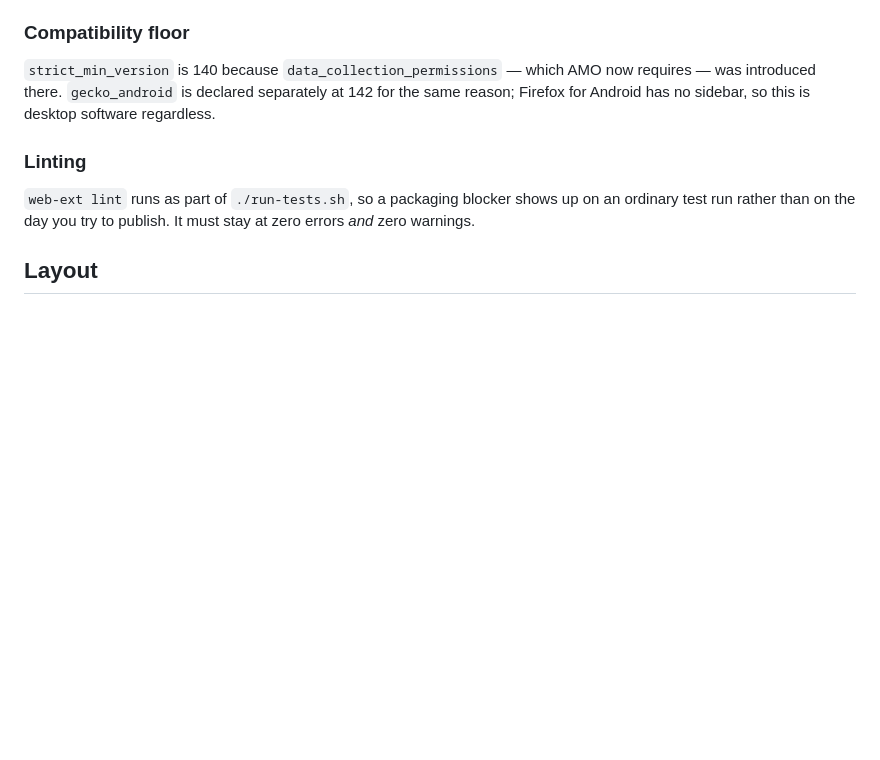
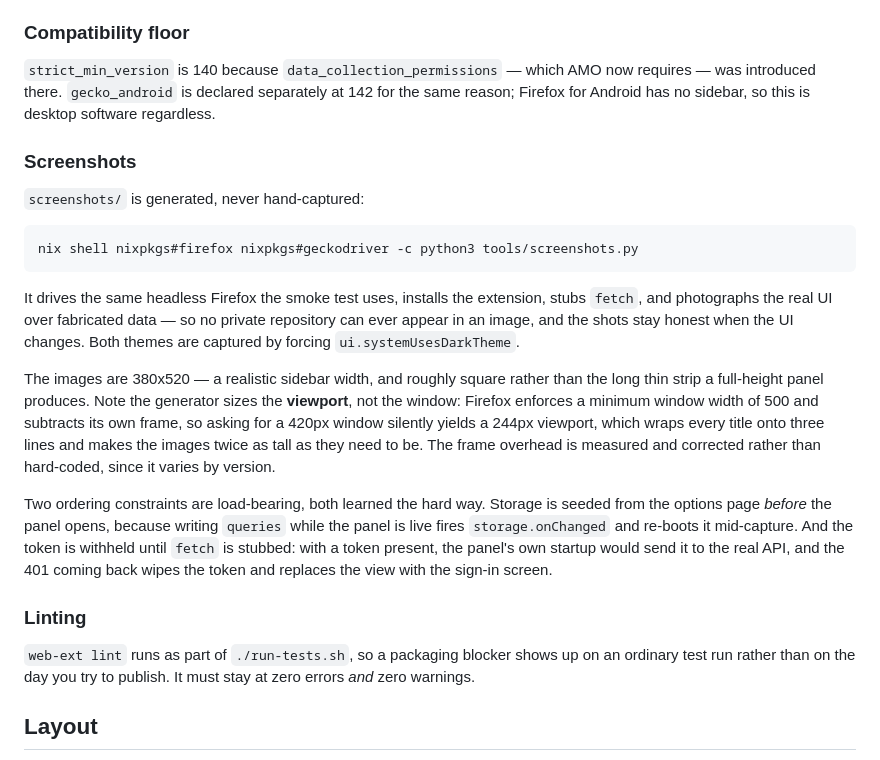
Before and after one commit to nikopoulospet/gh-viewer, a Markdown page: DEVELOPING.md, the part around the change. Drawn GitHub-style; blank space fills up the shorter version.

````diff
--- a/DEVELOPING.md
+++ b/DEVELOPING.md
@@ -217,6 +217,34 @@ now requires — was introduced there. `gecko_android` is declared separately at
 142 for the same reason; Firefox for Android has no sidebar, so this is desktop
 software regardless.
 
+### Screenshots
+
+`screenshots/` is generated, never hand-captured:
+
+```bash
+nix shell nixpkgs#firefox nixpkgs#geckodriver -c python3 tools/screenshots.py
+```
+
+It drives the same headless Firefox the smoke test uses, installs the extension,
+stubs `fetch`, and photographs the real UI over fabricated data — so no private
+repository can ever appear in an image, and the shots stay honest when the UI
+changes. Both themes are captured by forcing `ui.systemUsesDarkTheme`.
+
+The images are 380x520 — a realistic sidebar width, and roughly square rather
+than the long thin strip a full-height panel produces. Note the generator sizes
+the **viewport**, not the window: Firefox enforces a minimum window width of 500
+and subtracts its own frame, so asking for a 420px window silently yields a
+244px viewport, which wraps every title onto three lines and makes the images
+twice as tall as they need to be. The frame overhead is measured and corrected
+rather than hard-coded, since it varies by version.
+
+Two ordering constraints are load-bearing, both learned the hard way. Storage is
+seeded from the options page *before* the panel opens, because writing `queries`
+while the panel is live fires `storage.onChanged` and re-boots it mid-capture.
+And the token is withheld until `fetch` is stubbed: with a token present, the
+panel's own startup would send it to the real API, and the 401 coming back wipes
+the token and replaces the view with the sign-in screen.
+
 ### Linting
 
 `web-ext lint` runs as part of `./run-tests.sh`, so a packaging blocker shows up
````
Also changed, not shown: README.md (+16 -31 lines), screenshots/01-list-dark.png (added), screenshots/01-list-light.png (added), screenshots/02-detail-dark.png (added), screenshots/02-detail-light.png (added), 3 other files.
